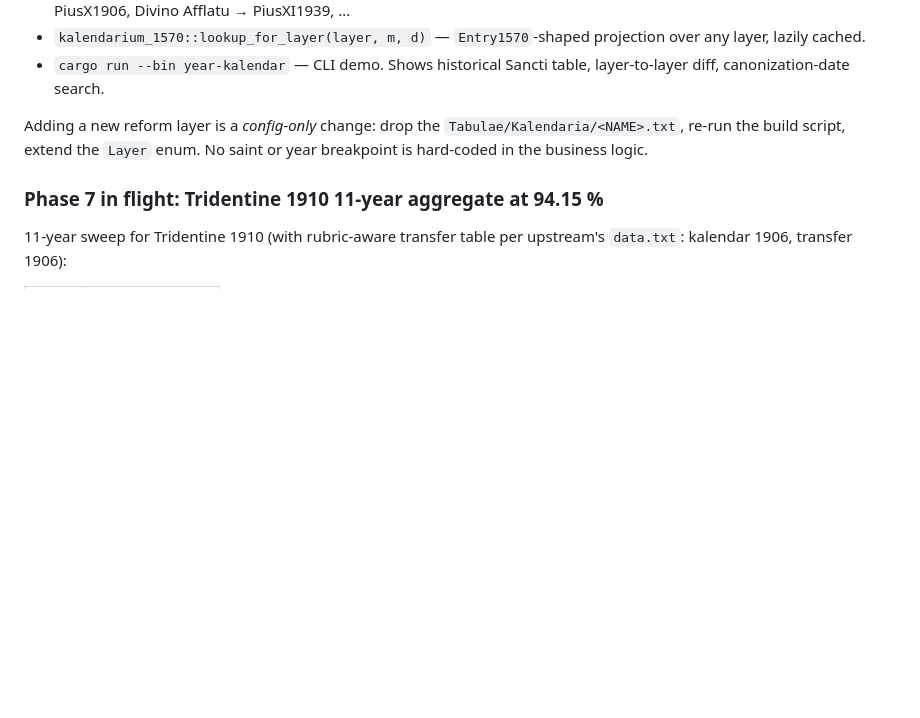
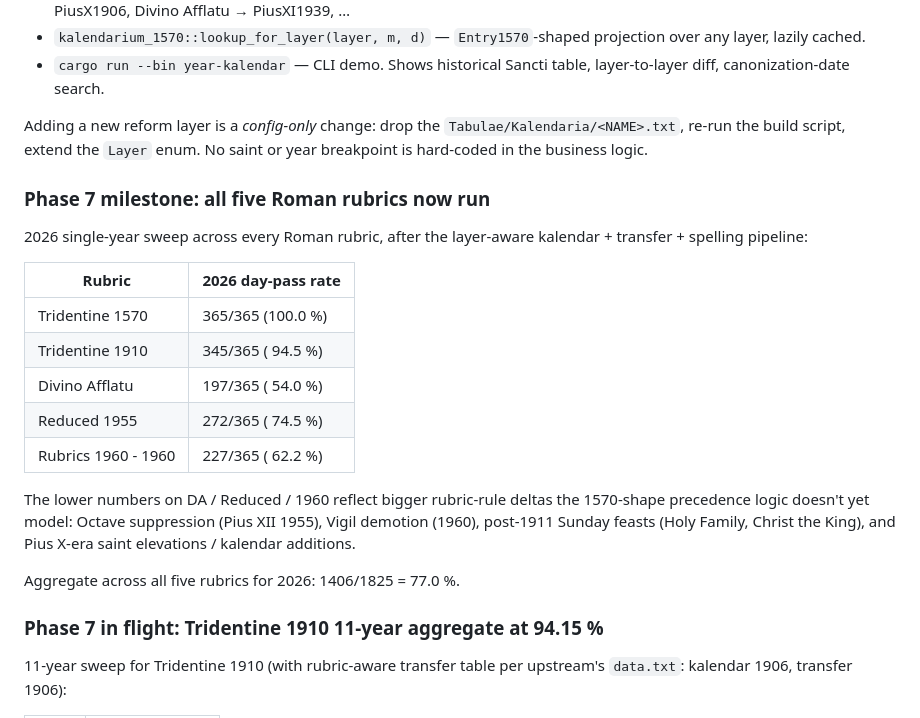
Before and after one commit to fschutt/officium-rs, a Markdown page: docs/DIVINUM_OFFICIUM_PORT_PLAN.md, the part around the change. Drawn GitHub-style; blank space fills up the shorter version.

Commit message:
Plan-doc: all five Roman rubrics now run end-to-end
2026 single-year cross-rubric snapshot:
  Tridentine 1570  100.0 %
  Tridentine 1910   94.5 %
  Divino Afflatu    54.0 %
  Reduced 1955      74.5 %
  Rubrics 1960      62.2 %

The lower numbers reflect rubric-rule deltas the 1570-shape
precedence/transferred-feast logic doesn't yet model (Octave
suppression, Vigil demotion, post-1911 movable Sundays, Pius X
saint elevations).

```diff
--- a/docs/DIVINUM_OFFICIUM_PORT_PLAN.md
+++ b/docs/DIVINUM_OFFICIUM_PORT_PLAN.md
@@ -1038,6 +1038,27 @@ Adding a new reform layer is a *config-only* change: drop the
 the `Layer` enum. No saint or year breakpoint is hard-coded in
 the business logic.
 
+### Phase 7 milestone: all five Roman rubrics now run
+
+2026 single-year sweep across every Roman rubric, after the
+layer-aware kalendar + transfer + spelling pipeline:
+
+| Rubric                  | 2026 day-pass rate |
+|-------------------------|--------------------|
+| Tridentine 1570         | 365/365 (100.0 %)  |
+| Tridentine 1910         | 345/365 ( 94.5 %)  |
+| Divino Afflatu          | 197/365 ( 54.0 %)  |
+| Reduced 1955            | 272/365 ( 74.5 %)  |
+| Rubrics 1960 - 1960     | 227/365 ( 62.2 %)  |
+
+The lower numbers on DA / Reduced / 1960 reflect bigger rubric-rule
+deltas the 1570-shape precedence logic doesn't yet model:
+Octave suppression (Pius XII 1955), Vigil demotion (1960),
+post-1911 Sunday feasts (Holy Family, Christ the King), and
+Pius X-era saint elevations / kalendar additions.
+
+Aggregate across all five rubrics for 2026: 1406/1825 = 77.0 %.
+
 ### Phase 7 in flight: Tridentine 1910 11-year aggregate at 94.15 %
 
 11-year sweep for Tridentine 1910 (with rubric-aware transfer
```
